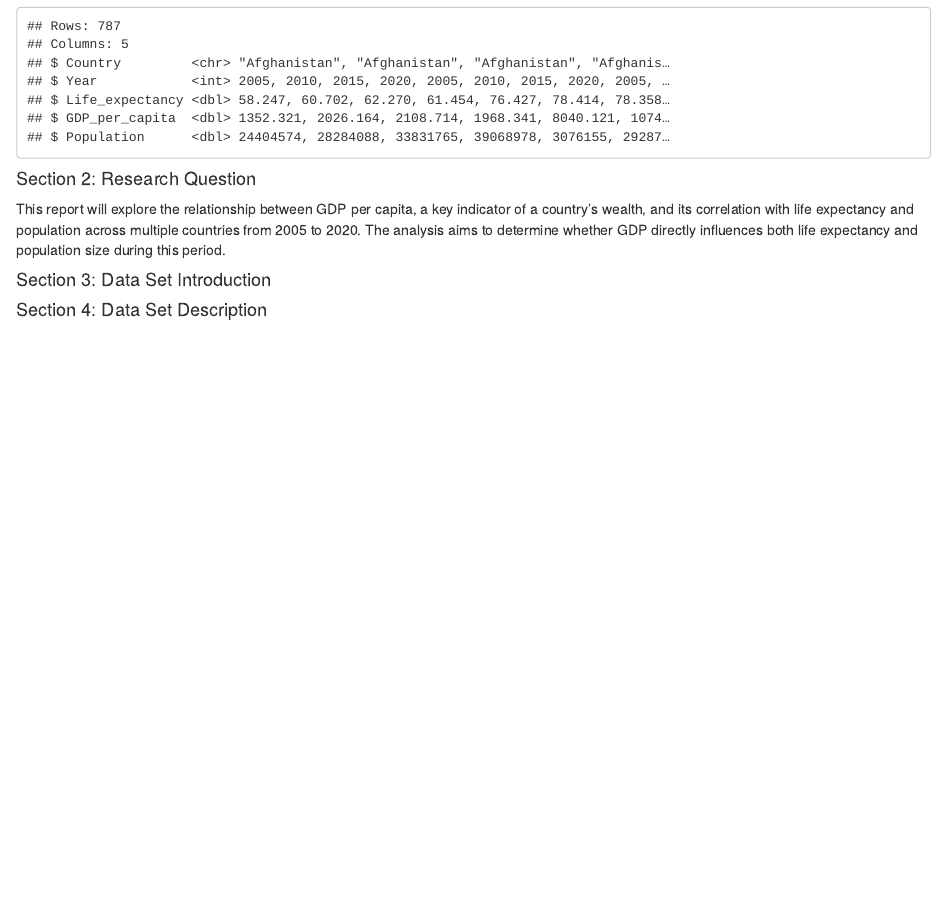
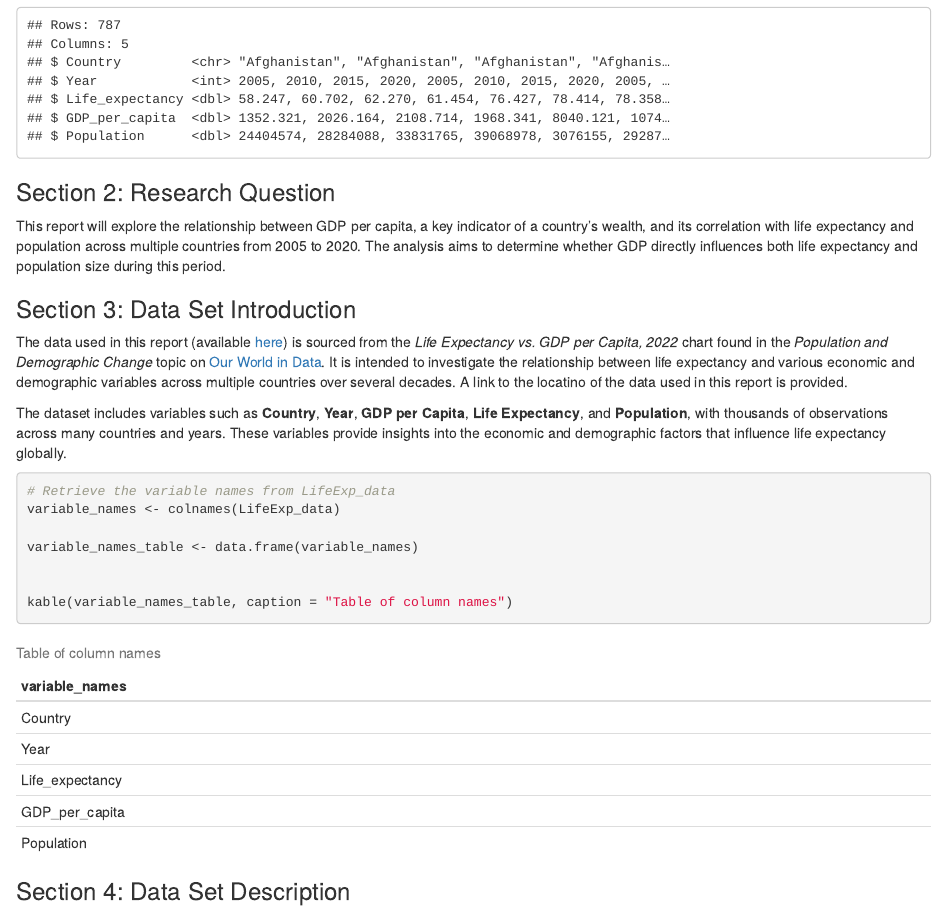
Before and after one commit to DevBaileyD/Assessment_1, an R Markdown document (Assessment_1.Rmd): the page in a window 1100 px wide, from 580 px down before the commit and from 590 px down after it, so that both start at the same text. The pictures show the output file Assessment_1.html that the author committed with the source, opened offline.

Commit message:
Commiting Section 3: Data Set Introduction

````diff
--- a/Assessment_1.Rmd
+++ b/Assessment_1.Rmd
@@ -39,15 +39,27 @@ glimpse(LifeExp_data)
 ```
 
 
-#### Section 2: Research Question
+### Section 2: Research Question
 
 This report will explore the relationship between GDP per capita, a key indicator of a country's wealth, and its correlation with life expectancy and population across multiple countries from 2005 to 2020. The analysis aims to determine whether GDP directly influences both life expectancy and population size during this period.
 
 
-#### Section 3: Data Set Introduction
+### Section 3: Data Set Introduction
+
+The data used in this report (available [here](https://ourworldindata.org/life-expectancy)) is sourced from the _Life Expectancy vs. GDP per Capita, 2022_ chart found in the _Population and Demographic Change_ topic on [Our World in Data](https://ourworldindata.org/). It is intended to investigate the relationship between life expectancy and various economic and demographic variables across multiple countries over several decades. A link to the locatino of the data used in this report is provided.
+
+The dataset includes variables such as **Country**, **Year**, **GDP per Capita**, **Life Expectancy**, and **Population**, with thousands of observations across many countries and years. These variables provide insights into the economic and demographic factors that influence life expectancy globally.
+
+```{r}
+
+# Retrieve the variable names from LifeExp_data
+variable_names <- colnames(LifeExp_data)
+
+variable_names_table <- data.frame(variable_names)
 
 
+kable(variable_names_table, caption = "Table of column names")
+```
 
 
-
-#### Section 4: Data Set Description
+### Section 4: Data Set Description
````
Also changed, not shown: Assessment_1.html, Assessment_1.Rmd (2 more changed lines).
